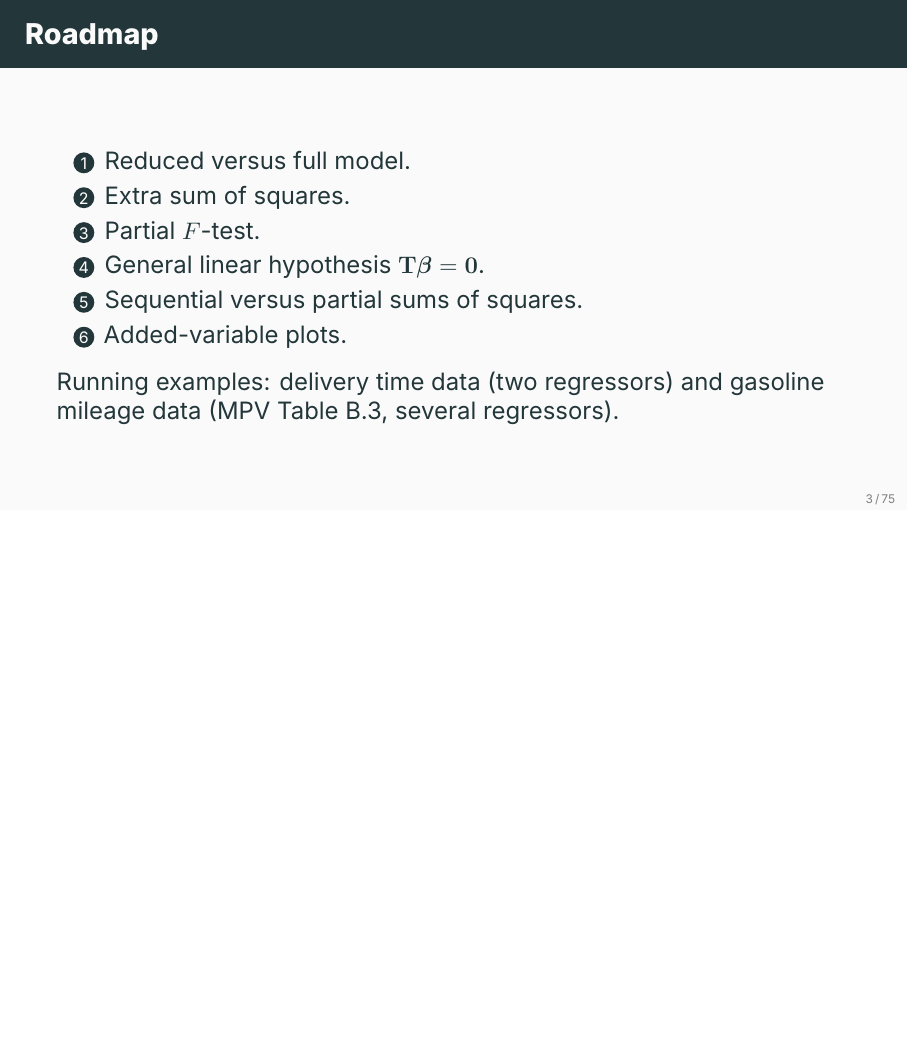
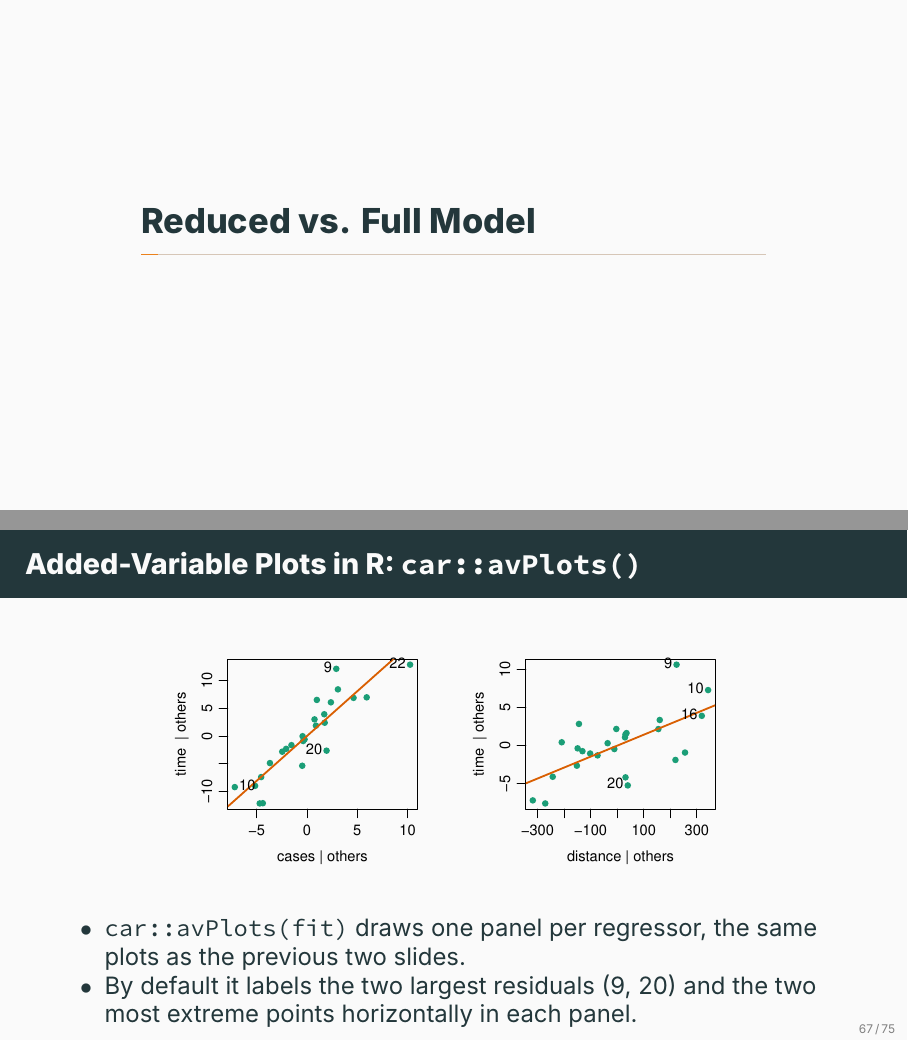
Before and after one commit to ami-null/intro-regression, LaTeX slides (09_extra-ss/09_extra-ss_presentation.tex, which reads 09_extra-ss/09_extra-ss_contents.tex): page 7 of 87 before the commit and pages 7 and 77 of 87 after it, the two joined at a grey line, the shorter picture padded with empty space. Compiled offline with XeLaTeX; a missing font is replaced by an installed copy or a similar font.

Commit message:
removed roadmap frame, added avplot

```diff
--- a/09_extra-ss/09_extra-ss_contents.tex
+++ b/09_extra-ss/09_extra-ss_contents.tex
@@ -21,20 +21,6 @@
     \end{itemize}
     \svspace{0.5em}
     All three are answered by comparing a \emph{reduced} model with a \emph{full} model.
-\end{frame}
-
-
-\begin{frame}{Roadmap}
-    \begin{enumerate}
-        \item Reduced versus full model.
-        \item Extra sum of squares.
-        \item Partial $F$-test.
-        \item General linear hypothesis $\mathbf{T}\bbeta=\mathbf{0}$.
-        \item Sequential versus partial sums of squares.
-        \item Added-variable plots.
-    \end{enumerate}
-    \svspace{0.5em}
-    Running examples: delivery time data (two regressors) and gasoline mileage data (MPV Table B.3, several regressors).
 \end{frame}
 
 
@@ -993,6 +979,19 @@
 \end{frame}
 
 
+\begin{frame}{Added-Variable Plots in R: \texttt{car::avPlots()}}
+    \begin{center}
+        % Figure: delivery_avplots_car.pdf (see extra-ss-delivery.R)
+        \mode<presentation>{\includegraphics[width=0.75\linewidth]{figures/delivery_avplots_car.pdf}}
+        \mode<article>{\includegraphics[width=0.9\linewidth]{figures/delivery_avplots_car.pdf}}
+    \end{center}
+    \begin{itemize}
+        \item \texttt{car::avPlots(fit)} draws one panel per regressor, the same plots as the previous two slides.
+        \item By default it labels the two largest residuals (9, 20) and the two most extreme points horizontally in each panel.
+    \end{itemize}
+\end{frame}
+
+
 \begin{frame}{Squared Correlation in the Plot}
     The squared correlation between the two adjusted variables is
     \begin{align*}
```
Also changed, not shown: 09_extra-ss/09_extra-ss_article.pdf, 09_extra-ss/09_extra-ss_presentation.pdf.
